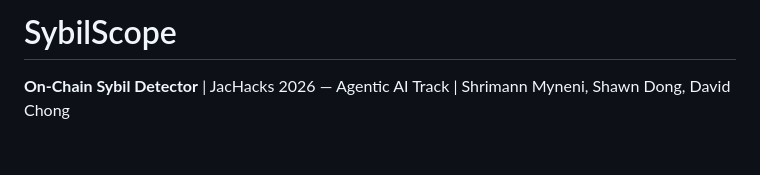
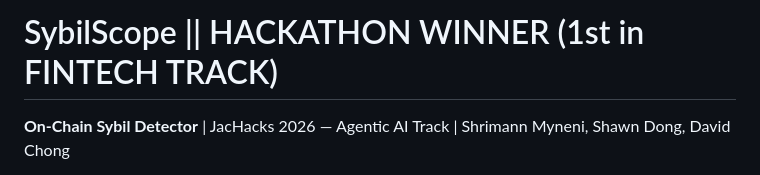
Before and after one commit to shrimannmyneni/sybilscope, a Markdown page: README.md, the part around the change. Drawn GitHub-style; blank space fills up the shorter version.

Commit message:
Revise README title to highlight hackathon win
Updated project title to include hackathon achievement.

```diff
--- a/README.md
+++ b/README.md
@@ -1,4 +1,4 @@
-# SybilScope
+# SybilScope || HACKATHON WINNER (1st in FINTECH TRACK)
 
 **On-Chain Sybil Detector** | JacHacks 2026 — Agentic AI Track | Shrimann Myneni, Shawn Dong, David Chong
 
```
